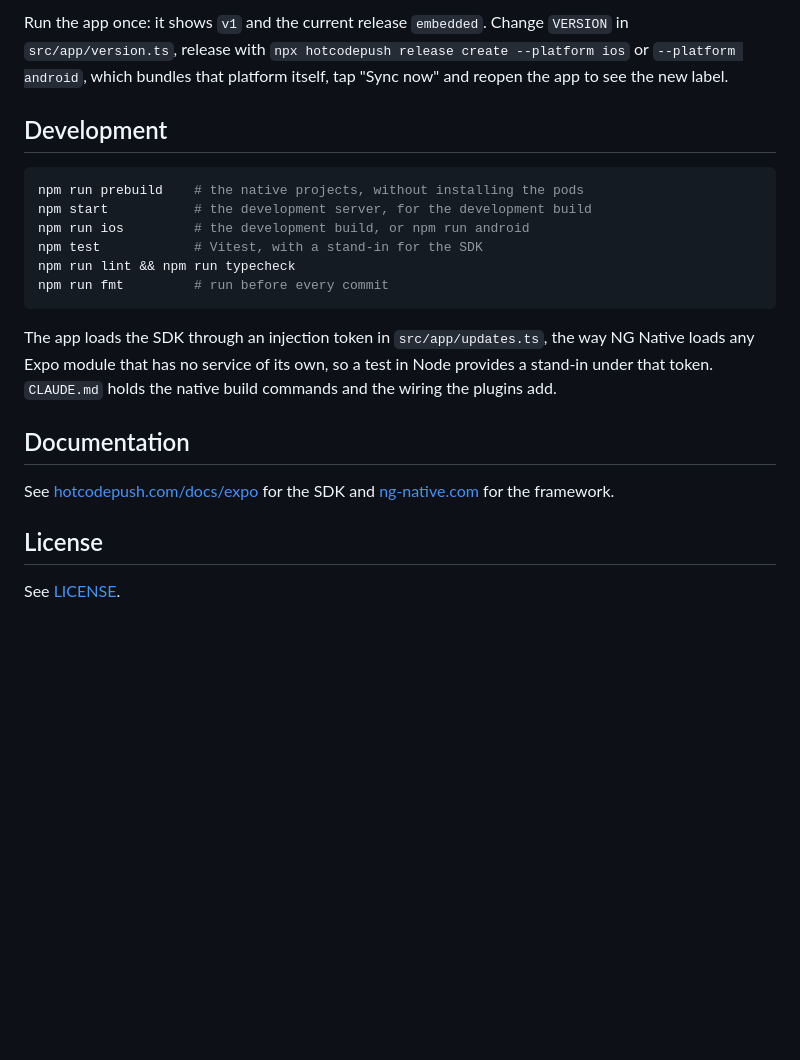
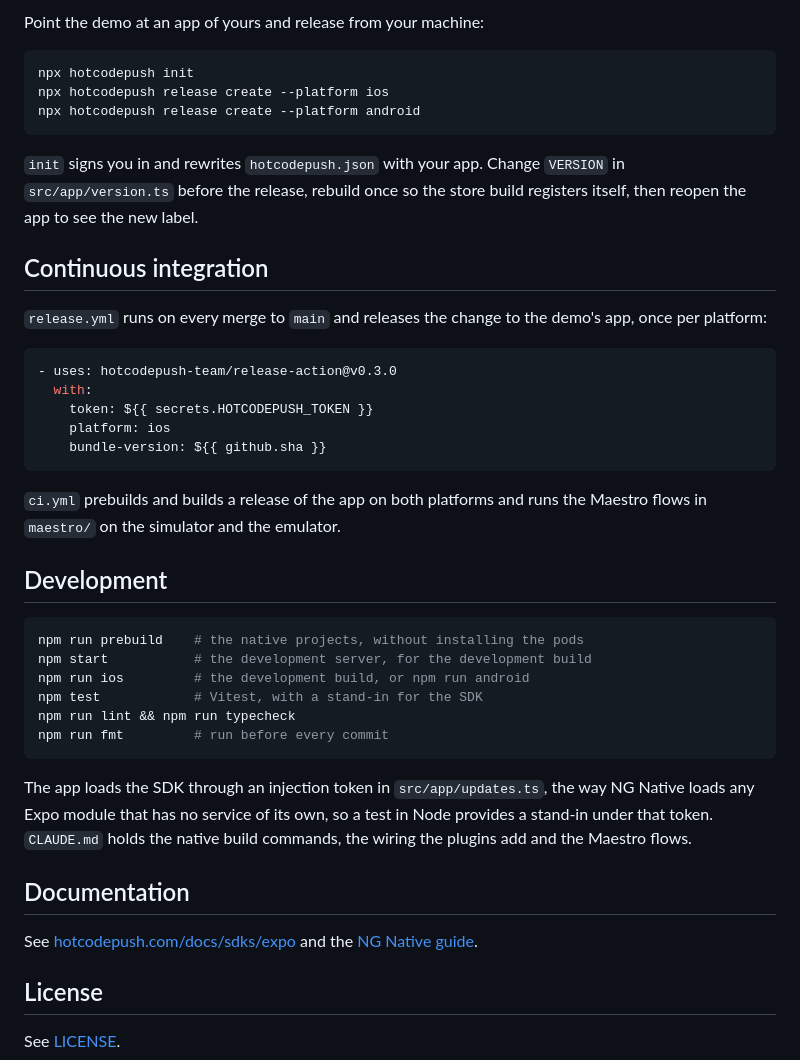
Before and after one commit to hotcodepush-team/ng-native-ota-updates-demo, a Markdown page: README.md, the part around one of its changes. Rendered like a GitHub page; blank space fills up the shorter version.

````diff
--- a/README.md
+++ b/README.md
@@ -23,6 +42,27 @@ Set `HOTCODEPUSH_FILES_BASE_URL` and `HOTCODEPUSH_UPDATES_BASE_URL` for the buil
 
-Run the app once: it shows `v1` and the current release `embedded`.
-Change `VERSION` in `src/app/version.ts`, release with `npx hotcodepush release create --platform ios` or `--platform android`, which bundles that platform itself, tap "Sync now" and reopen the app to see the new label.
+Point the demo at an app of yours and release from your machine:
+
+```sh
+npx hotcodepush init
+npx hotcodepush release create --platform ios
+npx hotcodepush release create --platform android
+```
+
+`init` signs you in and rewrites `hotcodepush.json` with your app. Change `VERSION` in `src/app/version.ts` before the release, rebuild once so the store build registers itself, then reopen the app to see the new label.
+
+## Continuous integration
+
+`release.yml` runs on every merge to `main` and releases the change to the demo's app, once per platform:
+
+```yaml
+- uses: hotcodepush-team/release-action@v0.3.0
+  with:
+    token: ${{ secrets.HOTCODEPUSH_TOKEN }}
+    platform: ios
+    bundle-version: ${{ github.sha }}
+```
+
+`ci.yml` prebuilds and builds a release of the app on both platforms and runs the Maestro flows in `maestro/` on the simulator and the emulator.
 
 ## Development
 
@@ -35,12 +75,11 @@ npm run lint && npm run typecheck
 npm run fmt         # run before every commit
 ```
 
-The app loads the SDK through an injection token in `src/app/updates.ts`, the way NG Native loads any Expo module that has no service of its own, so a test in Node provides a stand-in under that token.
-`CLAUDE.md` holds the native build commands and the wiring the plugins add.
+The app loads the SDK through an injection token in `src/app/updates.ts`, the way NG Native loads any Expo module that has no service of its own, so a test in Node provides a stand-in under that token. `CLAUDE.md` holds the native build commands, the wiring the plugins add and the Maestro flows.
 
 ## Documentation
 
-See [hotcodepush.com/docs/expo](https://hotcodepush.com/docs/expo) for the SDK and [ng-native.com](https://ng-native.com) for the framework.
+See [hotcodepush.com/docs/sdks/expo](https://hotcodepush.com/docs/sdks/expo) and the [NG Native guide](https://ng-native.com/guide/ota-updates).
 
 ## License
 
````
Also changed, not shown: other parts of README.md (+29 -10 lines), .github/assets/screenshot.png (added).
